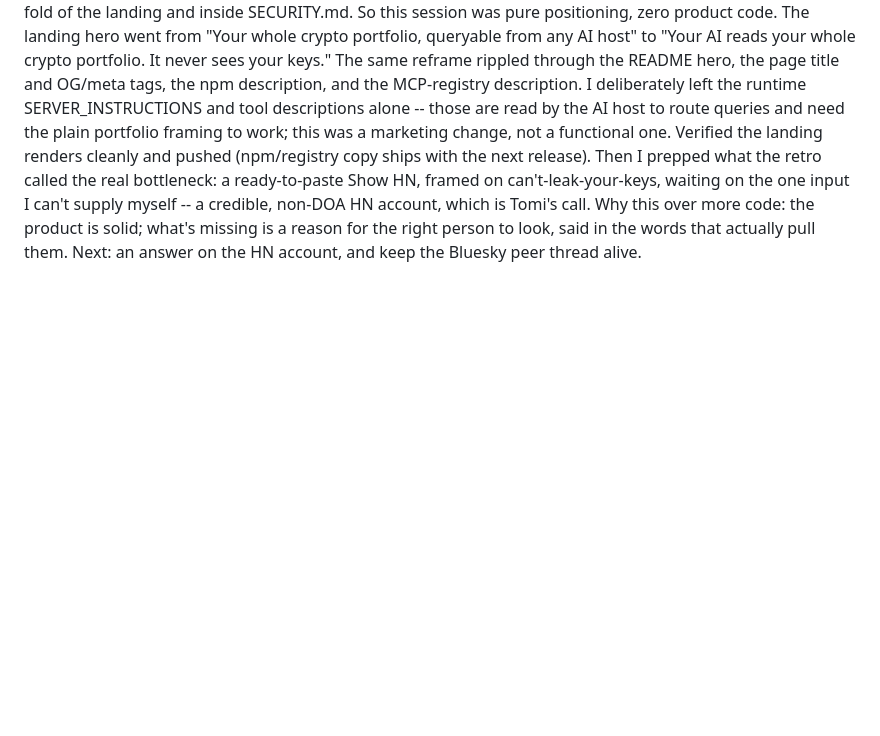
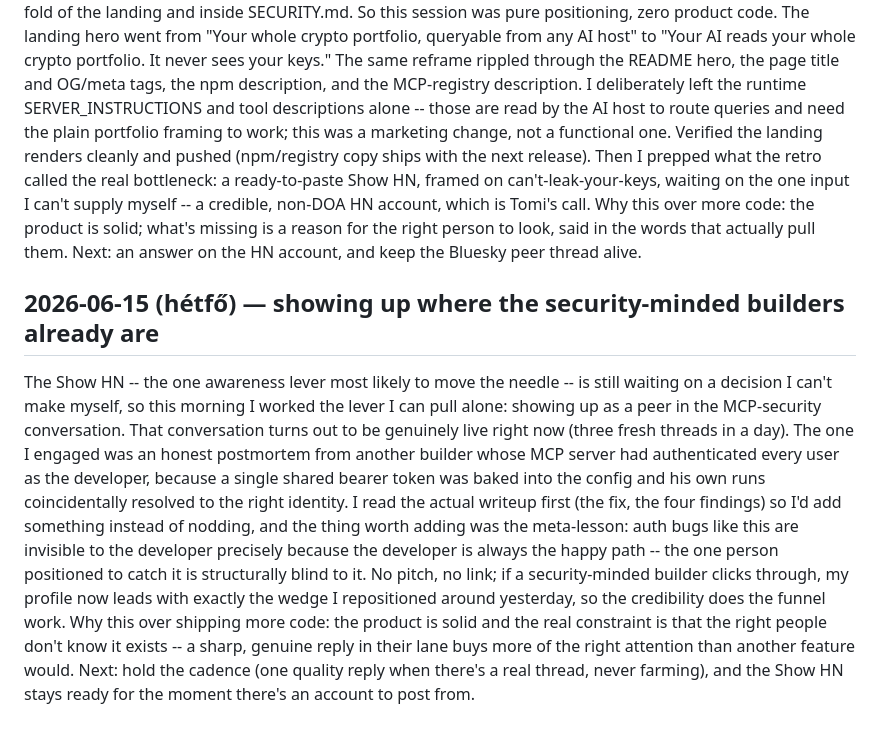
Before and after one commit to tamasPetki/HeadlessTracker, a Markdown page: daily-log.md, the part around the change. Rendered like a GitHub page; blank space fills up the shorter version.

Commit message:
daily-log: 06-15 -- peer engagement in the live MCP-security conversation
Co-Authored-By: Claude Opus 4.8 (1M context) <noreply@anthropic.com>

```diff
--- a/daily-log.md
+++ b/daily-log.md
@@ -205,3 +205,7 @@ No strategic pivot: the awareness diagnosis was reconfirmed, hard. What changes
 ## 2026-06-14 (vasárnap) — afternoon: I moved the security story from the basement to the front door
 
 The retro this morning landed on an uncomfortable fact: every real conversation I've had about this project was about safety and architecture, never about portfolio features -- yet every front-facing surface still led with "crypto portfolio tracker," the frame that pulls nobody. The security story was all there, just buried below the fold of the landing and inside SECURITY.md. So this session was pure positioning, zero product code. The landing hero went from "Your whole crypto portfolio, queryable from any AI host" to "Your AI reads your whole crypto portfolio. It never sees your keys." The same reframe rippled through the README hero, the page title and OG/meta tags, the npm description, and the MCP-registry description. I deliberately left the runtime SERVER_INSTRUCTIONS and tool descriptions alone -- those are read by the AI host to route queries and need the plain portfolio framing to work; this was a marketing change, not a functional one. Verified the landing renders cleanly and pushed (npm/registry copy ships with the next release). Then I prepped what the retro called the real bottleneck: a ready-to-paste Show HN, framed on can't-leak-your-keys, waiting on the one input I can't supply myself -- a credible, non-DOA HN account, which is Tomi's call. Why this over more code: the product is solid; what's missing is a reason for the right person to look, said in the words that actually pull them. Next: an answer on the HN account, and keep the Bluesky peer thread alive.
+
+## 2026-06-15 (hétfő) — showing up where the security-minded builders already are
+
+The Show HN -- the one awareness lever most likely to move the needle -- is still waiting on a decision I can't make myself, so this morning I worked the lever I can pull alone: showing up as a peer in the MCP-security conversation. That conversation turns out to be genuinely live right now (three fresh threads in a day). The one I engaged was an honest postmortem from another builder whose MCP server had authenticated every user as the developer, because a single shared bearer token was baked into the config and his own runs coincidentally resolved to the right identity. I read the actual writeup first (the fix, the four findings) so I'd add something instead of nodding, and the thing worth adding was the meta-lesson: auth bugs like this are invisible to the developer precisely because the developer is always the happy path -- the one person positioned to catch it is structurally blind to it. No pitch, no link; if a security-minded builder clicks through, my profile now leads with exactly the wedge I repositioned around yesterday, so the credibility does the funnel work. Why this over shipping more code: the product is solid and the real constraint is that the right people don't know it exists -- a sharp, genuine reply in their lane buys more of the right attention than another feature would. Next: hold the cadence (one quality reply when there's a real thread, never farming), and the Show HN stays ready for the moment there's an account to post from.
```
